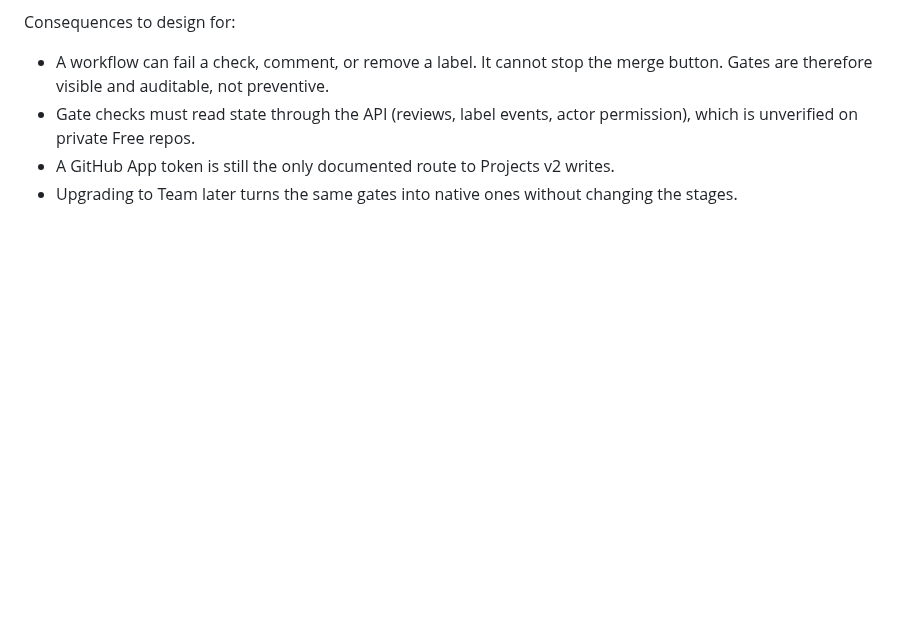
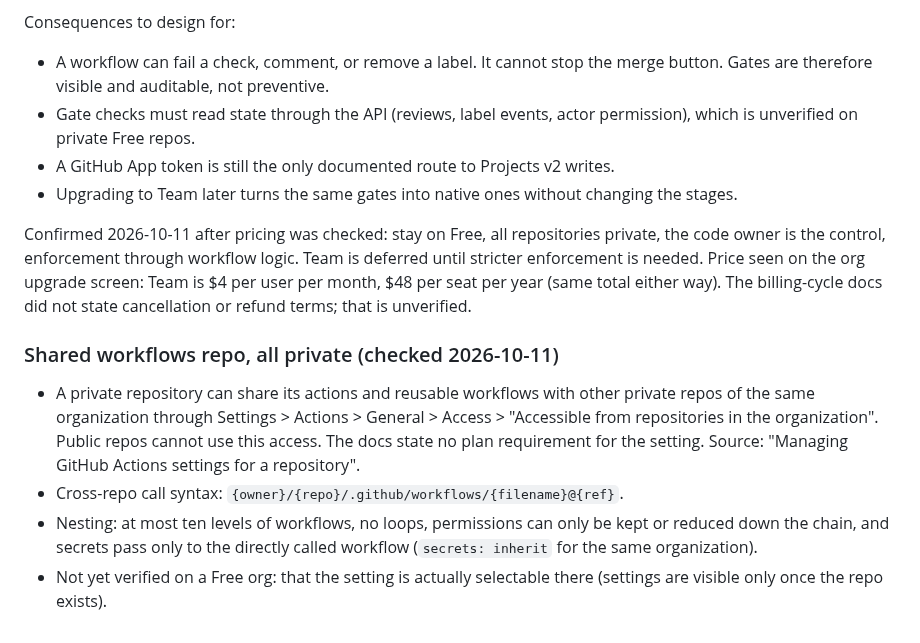
Before and after one commit to becloud-dev/workflows, a Markdown page: docs/third-party-review.md, the part around the change. Rendered like a GitHub page; blank space fills up the shorter version.

Commit message:
docs: confirm free plan, all private, shared repo access

```diff
--- a/docs/third-party-review.md
+++ b/docs/third-party-review.md
@@ -150,3 +150,22 @@ Consequences to design for:
   unverified on private Free repos.
 - A GitHub App token is still the only documented route to Projects v2 writes.
 - Upgrading to Team later turns the same gates into native ones without changing the stages.
+
+Confirmed 2026-10-11 after pricing was checked: stay on Free, all repositories private, the code
+owner is the control, enforcement through workflow logic. Team is deferred until stricter
+enforcement is needed. Price seen on the org upgrade screen: Team is $4 per user per month,
+$48 per seat per year (same total either way). The billing-cycle docs did not state
+cancellation or refund terms; that is unverified.
+
+### Shared workflows repo, all private (checked 2026-10-11)
+
+- A private repository can share its actions and reusable workflows with other private repos of
+  the same organization through Settings > Actions > General > Access > "Accessible from
+  repositories in the organization". Public repos cannot use this access. The docs state no plan
+  requirement for the setting. Source: "Managing GitHub Actions settings for a repository".
+- Cross-repo call syntax: `{owner}/{repo}/.github/workflows/{filename}@{ref}`.
+- Nesting: at most ten levels of workflows, no loops, permissions can only be kept or reduced down
+  the chain, and secrets pass only to the directly called workflow (`secrets: inherit` for the
+  same organization).
+- Not yet verified on a Free org: that the setting is actually selectable there (settings are
+  visible only once the repo exists).
```
